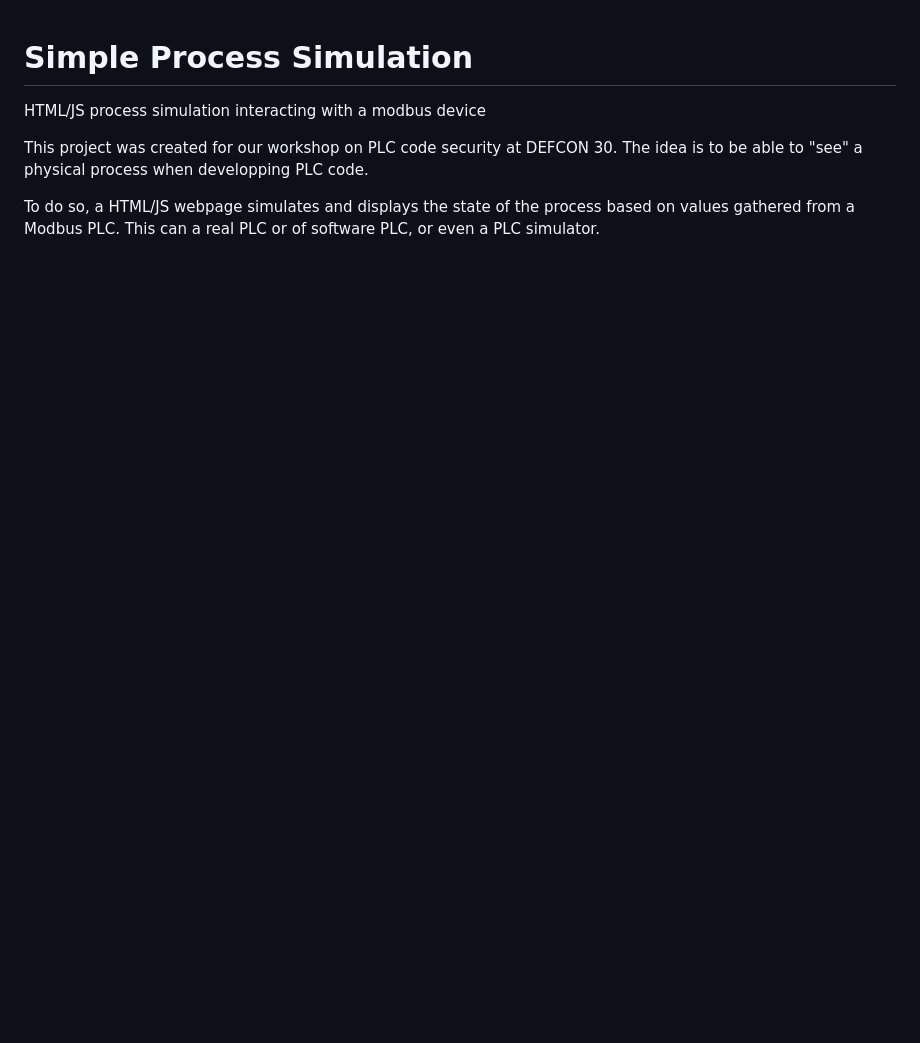
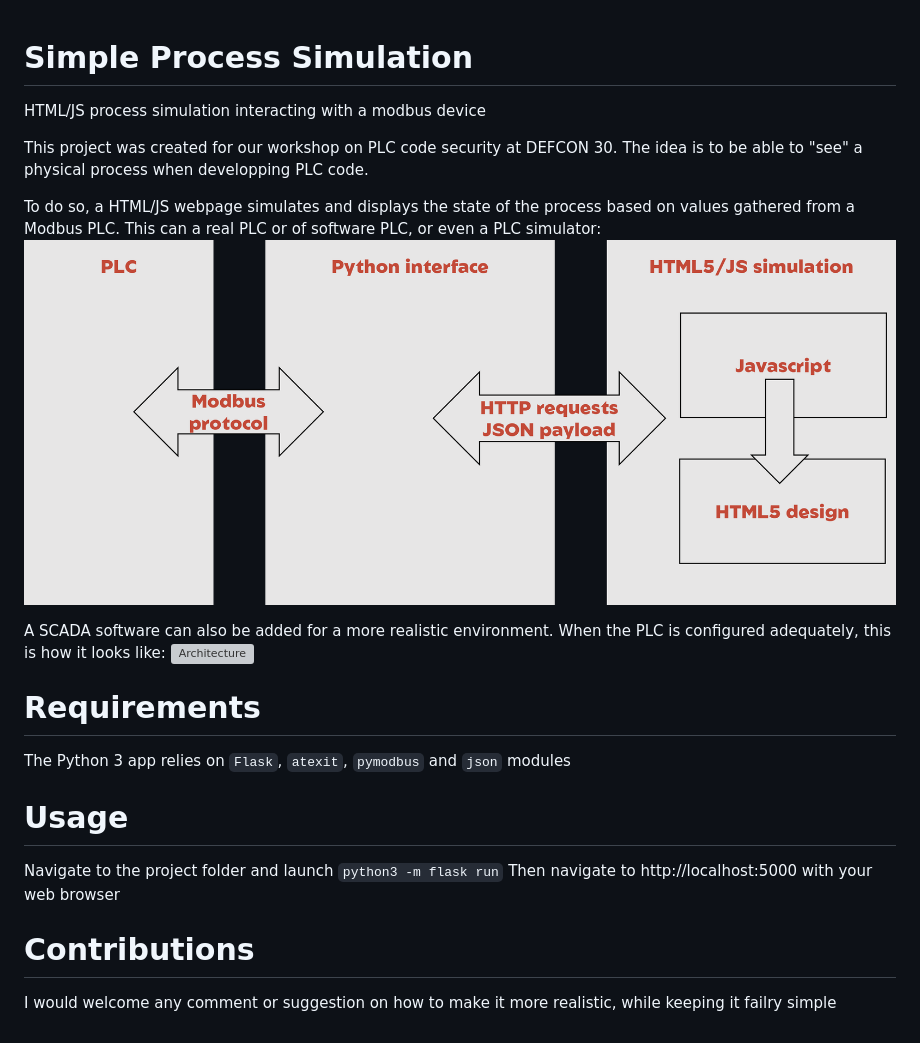
Before and after one commit to arnaudsoullie/simple-process-simulation, a Markdown page: README.md, the part around the change. Rendered like a GitHub page; pictures changed too: images/spp_behind_the_scenes.png (added); blank space fills up the shorter version; grey boxes are pictures that could not be loaded.

```diff
--- a/README.md
+++ b/README.md
@@ -4,4 +4,18 @@ HTML/JS process simulation interacting with a modbus device
 This project was created for our workshop on PLC code security at DEFCON 30.
 The idea is to be able to "see" a physical process when developping PLC code.
 
-To do so, a HTML/JS webpage simulates and displays the state of the process based on values gathered from a Modbus PLC. This can a real PLC or of software PLC, or even a PLC simulator.
+To do so, a HTML/JS webpage simulates and displays the state of the process based on values gathered from a Modbus PLC. This can a real PLC or of software PLC, or even a PLC simulator:
+![Architecture](images/spp_behind_the_scenes.png)
+
+A SCADA software can also be added for a more realistic environment. When the PLC is configured adequately, this is how it looks like:
+![Architecture](images/process_simulation.mov)
+
+# Requirements
+The Python 3 app relies on ``Flask``, ``atexit``, ``pymodbus`` and ``json`` modules
+
+# Usage
+Navigate to the project folder and launch ``python3 -m flask run``
+Then navigate to http://localhost:5000 with your web browser
+
+# Contributions
+I would welcome any comment or suggestion on how to make it more realistic, while keeping it failry simple
```
Also changed, not shown: static/agitator_gif.gif (added), static/bg.png (added), 7 other files.
